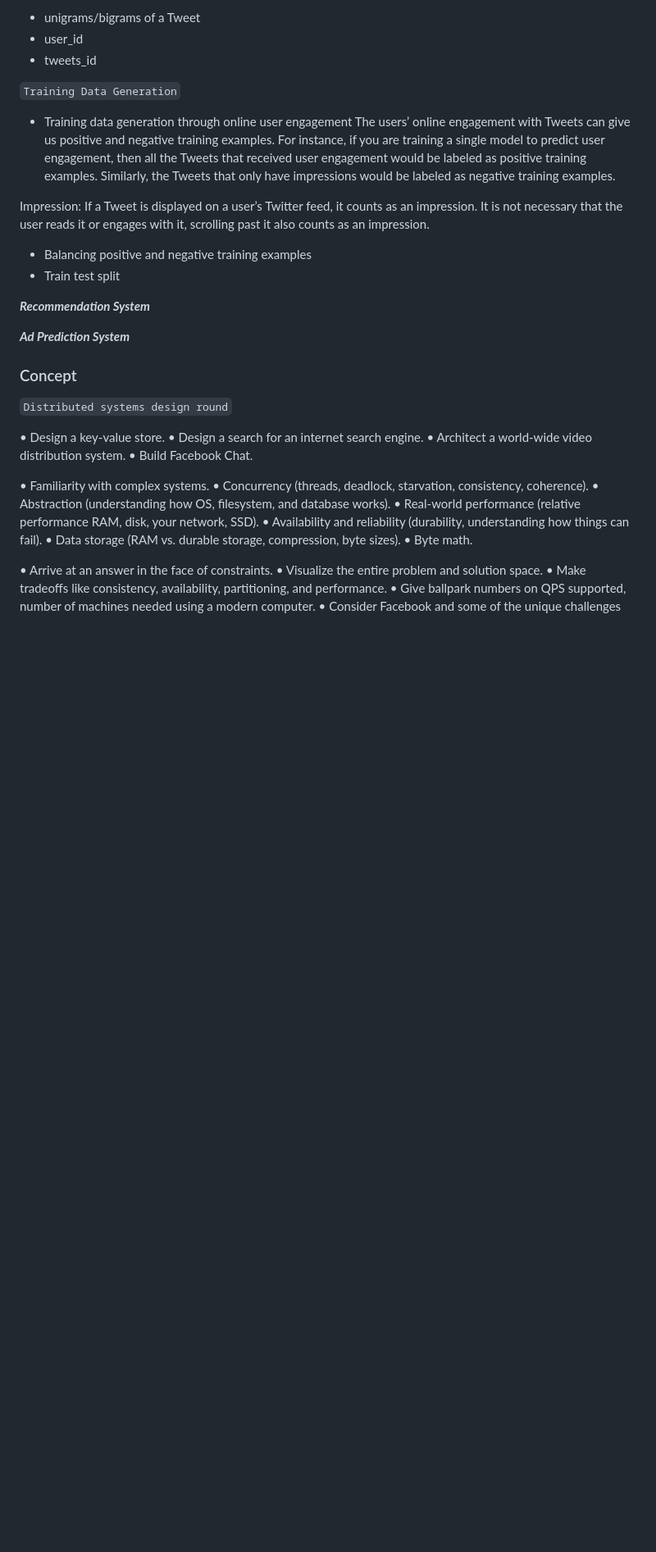
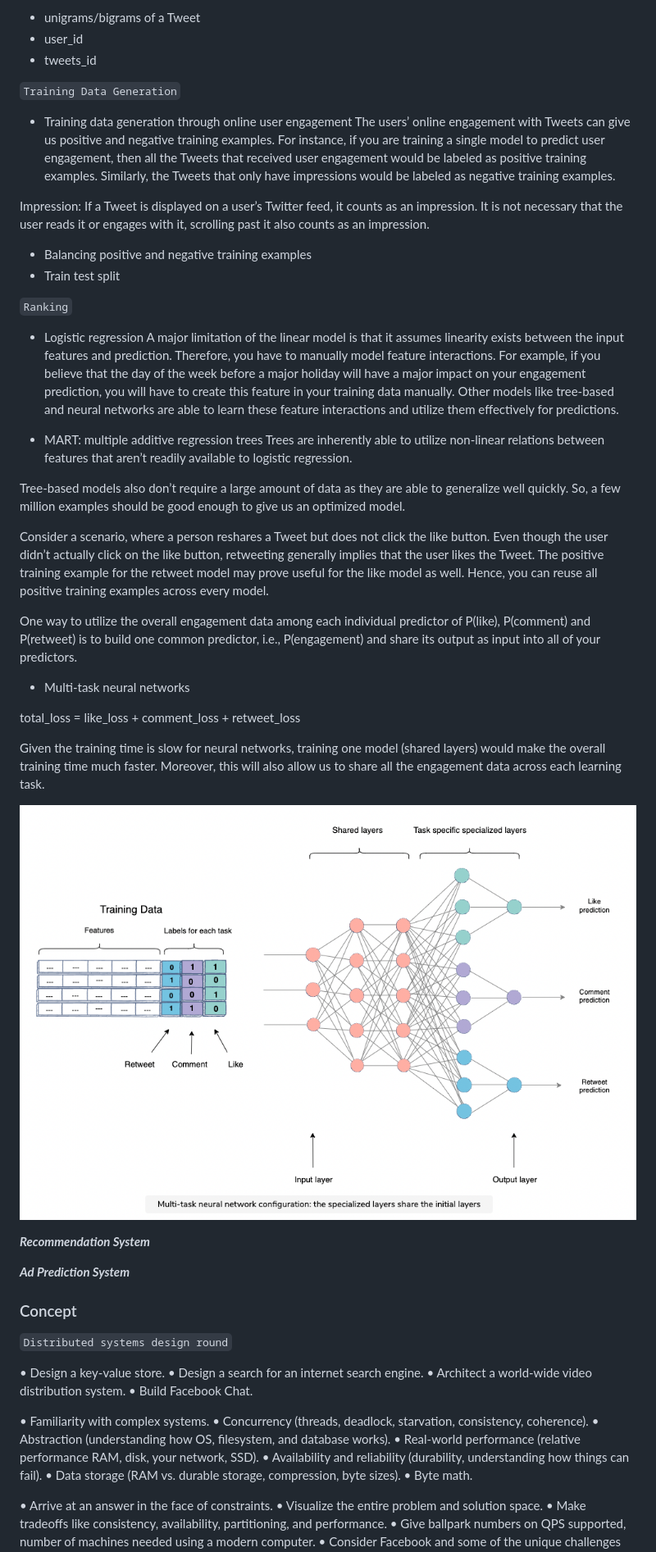
Before and after one commit to goldin2008/Note, a Markdown page: sysd.md, the part around the change. Shown at 82% size. GitHub-like rendering; pictures changed too: pic/multi_network.png (added); blank space fills up the shorter version.

```diff
--- a/sysd.md
+++ b/sysd.md
@@ -239,6 +239,27 @@ Impression: If a Tweet is displayed on a user’s Twitter feed, it counts as an
 
 - Balancing positive and negative training examples
 - Train test split
+
+`Ranking`
+- Logistic regression
+A major limitation of the linear model is that it assumes linearity exists between the input features and prediction. Therefore, you have to manually model feature interactions. For example, if you believe that the day of the week before a major holiday will have a major impact on your engagement prediction, you will have to create this feature in your training data manually. Other models like tree-based and neural networks are able to learn these feature interactions and utilize them effectively for predictions.
+
+- MART: multiple additive regression trees
+Trees are inherently able to utilize non-linear relations between features that aren’t readily available to logistic regression.
+
+Tree-based models also don’t require a large amount of data as they are able to generalize well quickly. So, a few million examples should be good enough to give us an optimized model.
+
+Consider a scenario, where a person reshares a Tweet but does not click the like button. Even though the user didn’t actually click on the like button, retweeting generally implies that the user likes the Tweet. The positive training example for the retweet model may prove useful for the like model as well. Hence, you can reuse all positive training examples across every model.
+
+One way to utilize the overall engagement data among each individual predictor of P(like), P(comment) and P(retweet) is to build one common predictor, i.e., P(engagement) and share its output as input into all of your predictors.
+
+- Multi-task neural networks
+
+total_loss = like_loss + comment_loss + retweet_loss
+
+Given the training time is slow for neural networks, training one model (shared layers) would make the overall training time much faster. Moreover, this will also allow us to share all the engagement data across each learning task.
+
+![Diagram of deployment.](pic/multi_network.png)
 
 
 
```
